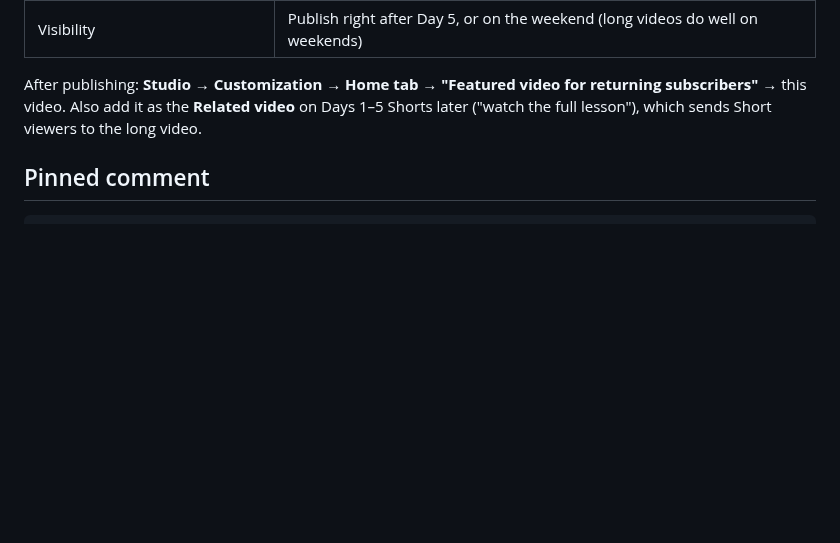
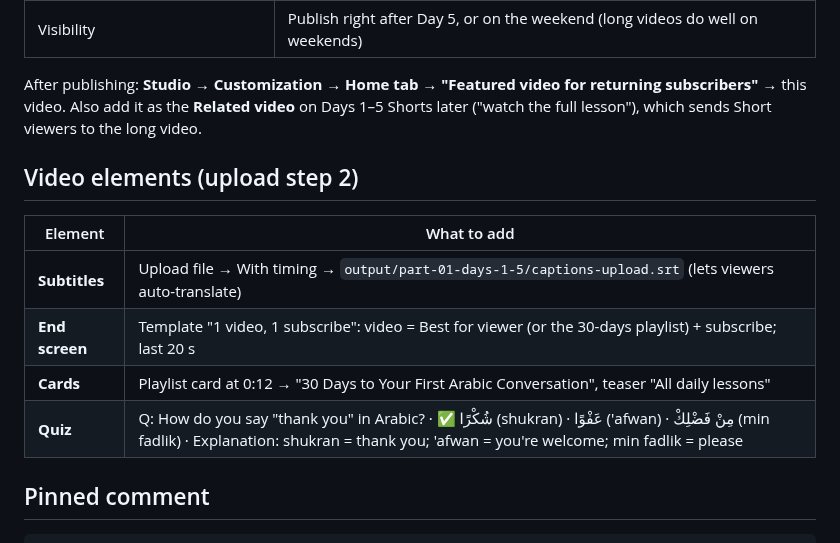
Before and after one commit to muhannadsnan/2min-arabic, a Markdown page: videos/w01-upload.md, the part around the change. GitHub-like rendering; blank space fills up the shorter version.

Commit message:
Part 1: upload captions + video elements (end screen, card, quiz)
Co-Authored-By: Claude Opus 5.5 (1M context) <noreply@anthropic.com>

````diff
--- a/videos/w01-upload.md
+++ b/videos/w01-upload.md
@@ -68,6 +68,15 @@ learn arabic in 10 minutes, arabic course for beginners, arabic full lesson, ara
 After publishing: **Studio → Customization → Home tab → "Featured video for returning subscribers"** → this video.
 Also add it as the **Related video** on Days 1–5 Shorts later ("watch the full lesson"), which sends Short viewers to the long video.
 
+## Video elements (upload step 2)
+
+| Element | What to add |
+|---|---|
+| **Subtitles** | Upload file → With timing → `output/part-01-days-1-5/captions-upload.srt` (lets viewers auto-translate) |
+| **End screen** | Template "1 video, 1 subscribe": video = Best for viewer (or the 30-days playlist) + subscribe; last 20 s |
+| **Cards** | Playlist card at 0:12 → "30 Days to Your First Arabic Conversation", teaser "All daily lessons" |
+| **Quiz** | Q: How do you say "thank you" in Arabic? · ✅ شُكْرًا (shukran) · عَفْوًا ('afwan) · مِنْ فَضْلِكْ (min fadlik) · Explanation: shukran = thank you; 'afwan = you're welcome; min fadlik = please |
+
 ## Pinned comment
 
 ```
````
